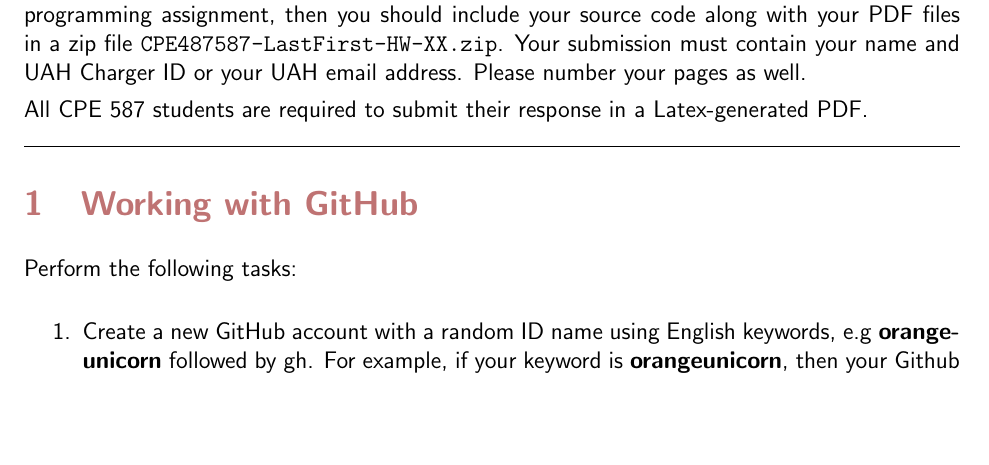
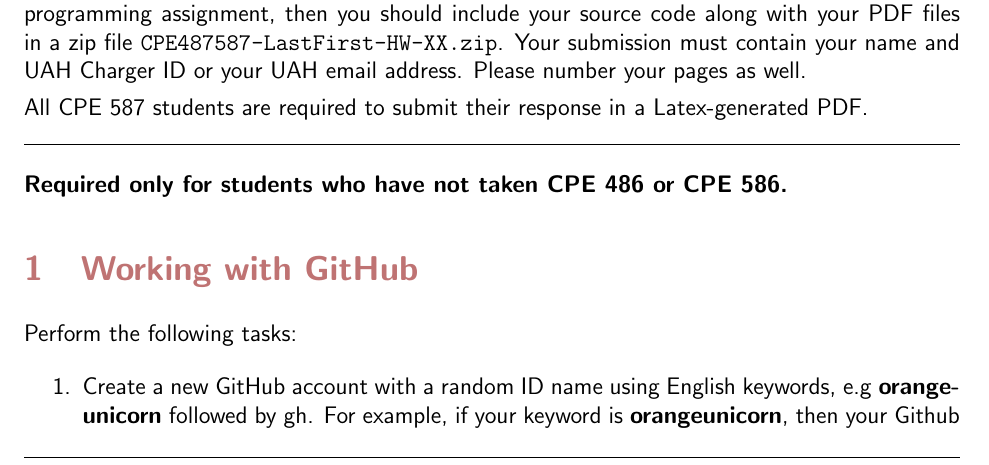
Before and after one commit to rahulbhadani/CPE487587_SP25, a LaTeX problem sheet (Homework/hw00.tex): part of page 1 of 8, cut so that both start at the same text, the shorter picture padded with empty space. The pictures show the PDF file Homework/hw00.pdf that the author committed with the source.

Commit message:
Homework 00: updated

```diff
--- a/Homework/hw00.tex
+++ b/Homework/hw00.tex
@@ -110,6 +110,8 @@ All CPE 587 students are required to submit their response in a Latex-generated
 \hrule
 \vskip 1em
 
+
+\textbf{Required only for students who have not taken CPE 486 or CPE 586.}
 
 \section{Working with GitHub}
 
```
Also changed, not shown: Homework/hw00.pdf.
